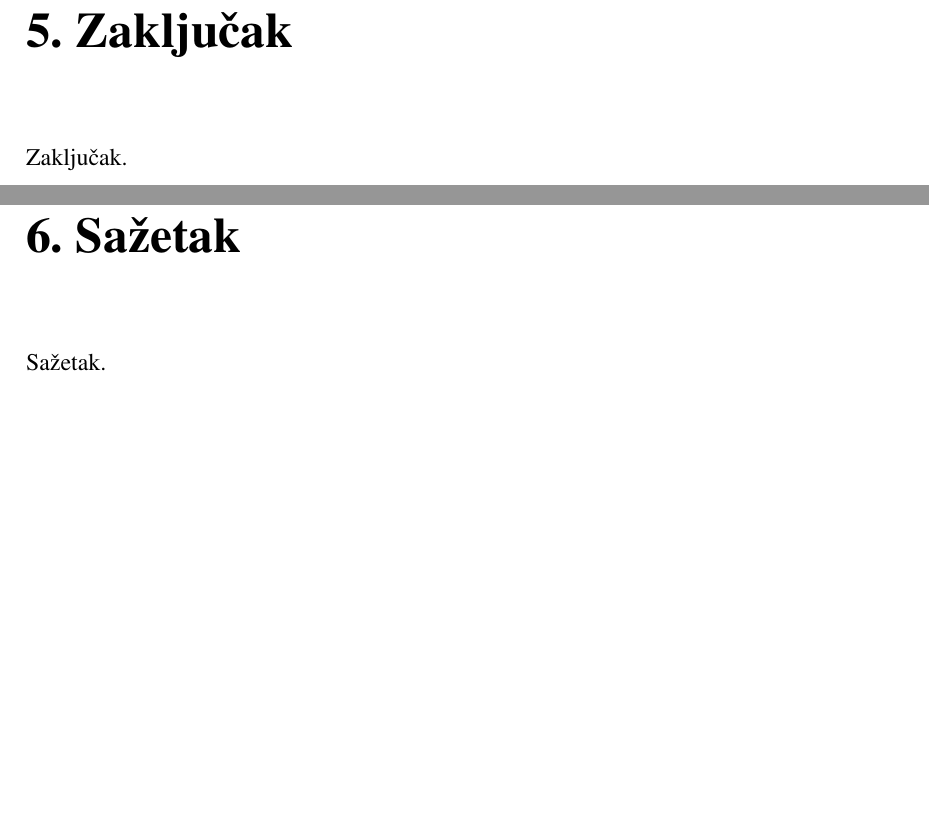
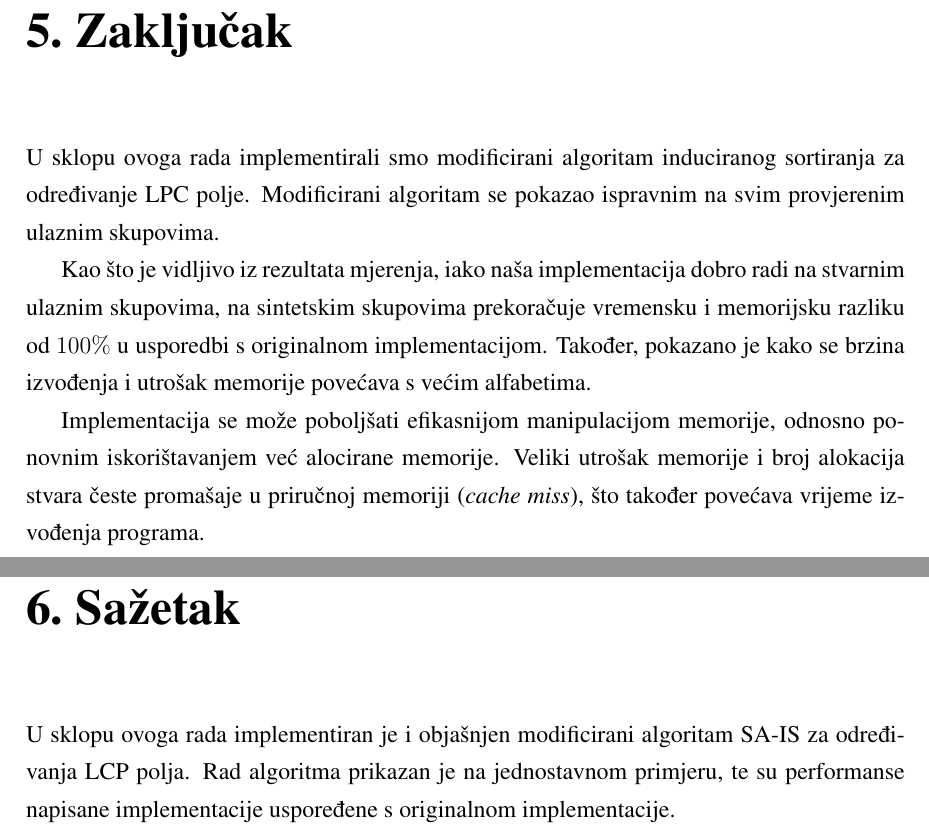
Before and after one commit to Ayush597/Bioinformatics-Project, a LaTeX thesis (documentation/documentation.tex): two parts of pages 11 and 13 of 13, joined at a grey line, cut so that both start at the same text, the shorter picture padded with empty space. Compiled offline with pdfLaTeX.

Commit message:
Write abstract and conclusion for the documentation

```diff
--- a/documentation/documentation.tex
+++ b/documentation/documentation.tex
@@ -221,12 +221,22 @@ Iz mjerenja je vidljivo da naša implementacija algoritma postaje lošija što j
 \end{table}
 
 \chapter{Zaključak}
-Zaključak.
+
+U sklopu ovoga rada implementirali smo modificirani algoritam induciranog sortiranja za određivanje LPC polje.
+Modificirani algoritam se pokazao ispravnim na svim provjerenim ulaznim skupovima.
+
+Kao što je vidljivo iz rezultata mjerenja, iako naša implementacija dobro radi na stvarnim ulaznim skupovima, na sintetskim skupovima prekoračuje vremensku i memorijsku razliku od $100\%$ u usporedbi s originalnom implementacijom.
+Također, pokazano je kako se brzina izvođenja i utrošak memorije povećava s većim alfabetima.
+
+Implementacija se može poboljšati efikasnijom manipulacijom memorije, odnosno ponovnim iskorištavanjem već alocirane memorije.
+Veliki utrošak memorije i broj alokacija stvara česte promašaje u priručnoj memoriji (\textit{cache miss}), što također povećava vrijeme izvođenja programa.
 
 \bibliography{documentation}
 \bibliographystyle{fer}
 
 \chapter{Sažetak}
-Sažetak.
+
+U sklopu ovoga rada implementiran je i objašnjen modificirani algoritam SA-IS za  određivanja LCP polja.
+Rad algoritma prikazan je na jednostavnom primjeru, te su performanse napisane implementacije uspoređene s originalnom implementacije.
 
 \end{document}
```
